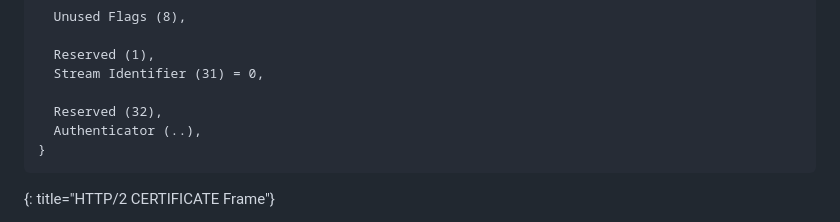
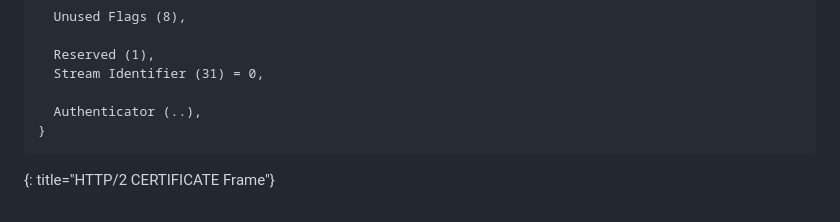
Before and after one commit to egorbaty/draft-httpbis-secondary-server-certs, a Markdown page: draft-egorbaty-httpbis-secondary-server-certs.md, the part around the change. Rendered like a GitHub page.

Commit message:
Remove reserved H2 field
Closes #7

```diff
--- a/draft-egorbaty-httpbis-secondary-server-certs.md
+++ b/draft-egorbaty-httpbis-secondary-server-certs.md
@@ -216,7 +216,6 @@ CERTIFICATE Frame {
   Reserved (1),
   Stream Identifier (31) = 0,
 
-  Reserved (32),
   Authenticator (..),
 }
 ~~~~~~~~~~
```
